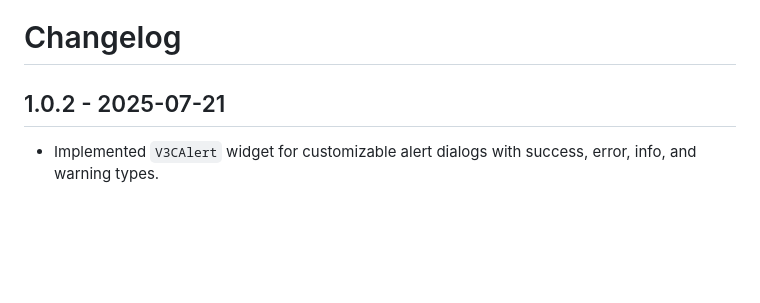
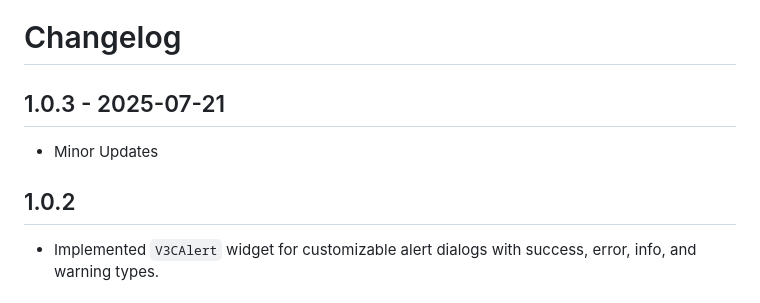
Before and after one commit to v3codestudio/v3c_alert, a Markdown page: CHANGELOG.md, the part around the change. GitHub-like rendering; blank space fills up the shorter version.

```diff
--- a/CHANGELOG.md
+++ b/CHANGELOG.md
@@ -1,6 +1,10 @@
 # Changelog
 
-## 1.0.2 - 2025-07-21
+## 1.0.3 - 2025-07-21
+
+- Minor Updates
+
+## 1.0.2
 
 - Implemented `V3CAlert` widget for customizable alert dialogs with success, error, info, and warning types.
 
```
Also changed, not shown: README.md (+8 -0 lines), assets/screenshots/error_dialog.png (added), assets/screenshots/info_dialog.png (added), assets/screenshots/success_dialog.png (added), assets/screenshots/warning_dialog.png (added), 1 other file.
